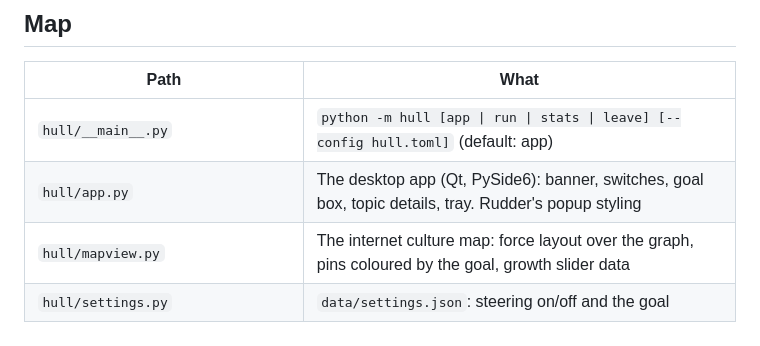
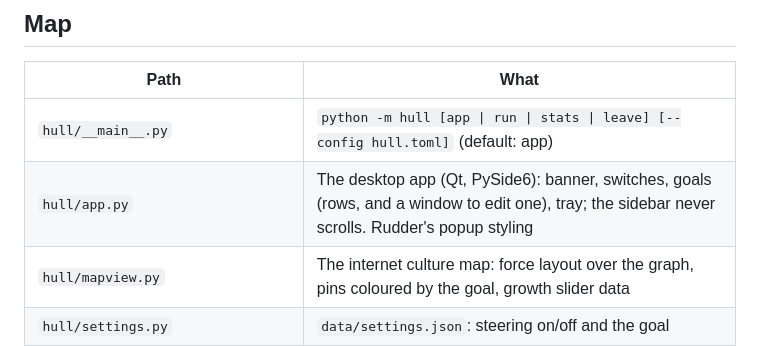
Before and after one commit to Hassleware/hull, a Markdown page: AGENTS.md, the part around the change. GitHub-like rendering.

```diff
--- a/AGENTS.md
+++ b/AGENTS.md
@@ -12,7 +12,7 @@ Read `README.md` (what Hull is) and `docs/how-it-works.md` (how) first.
 | Path | What |
 |---|---|
 | `hull/__main__.py` | `python -m hull [app \| run \| stats \| leave] [--config hull.toml]` (default: app) |
-| `hull/app.py` | The desktop app (Qt, PySide6): banner, switches, goal box, topic details, tray. Rudder's popup styling |
+| `hull/app.py` | The desktop app (Qt, PySide6): banner, switches, goals (rows, and a window to edit one), tray; the sidebar never scrolls. Rudder's popup styling |
 | `hull/mapview.py` | The internet culture map: force layout over the graph, pins coloured by the goal, growth slider data |
 | `hull/settings.py` | `data/settings.json`: steering on/off and the goal |
 | `hull/assets/` | The wordmark and icons, as SVG; the tray shows `hull-icon.svg` while steering, `hull-icon-off.svg` otherwise |
```
Also changed, not shown: README.md (+1 -1 lines), docs/how-it-works.md (+3 -3 lines), docs/app.png, docs/goal.png, 4 other files.
